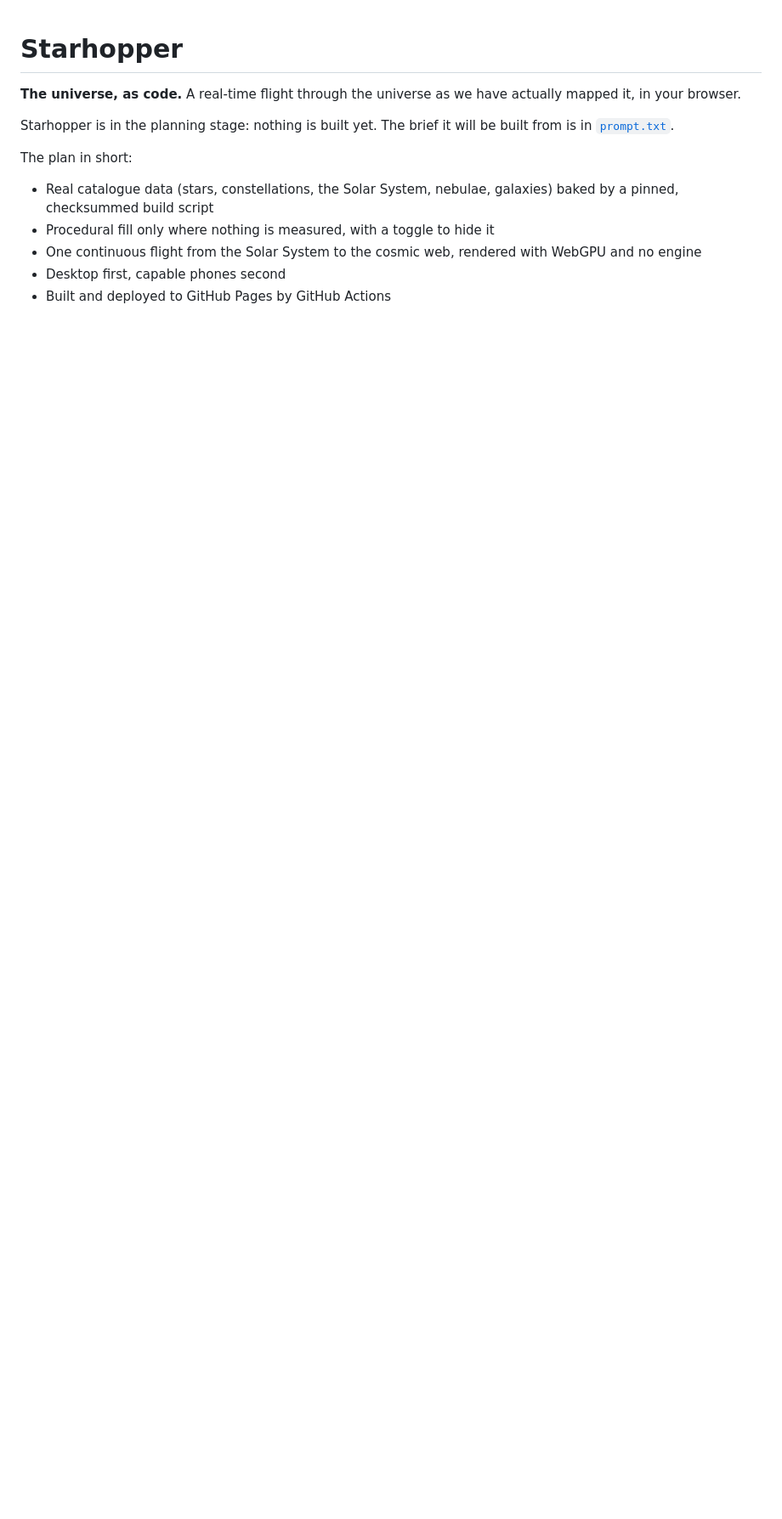
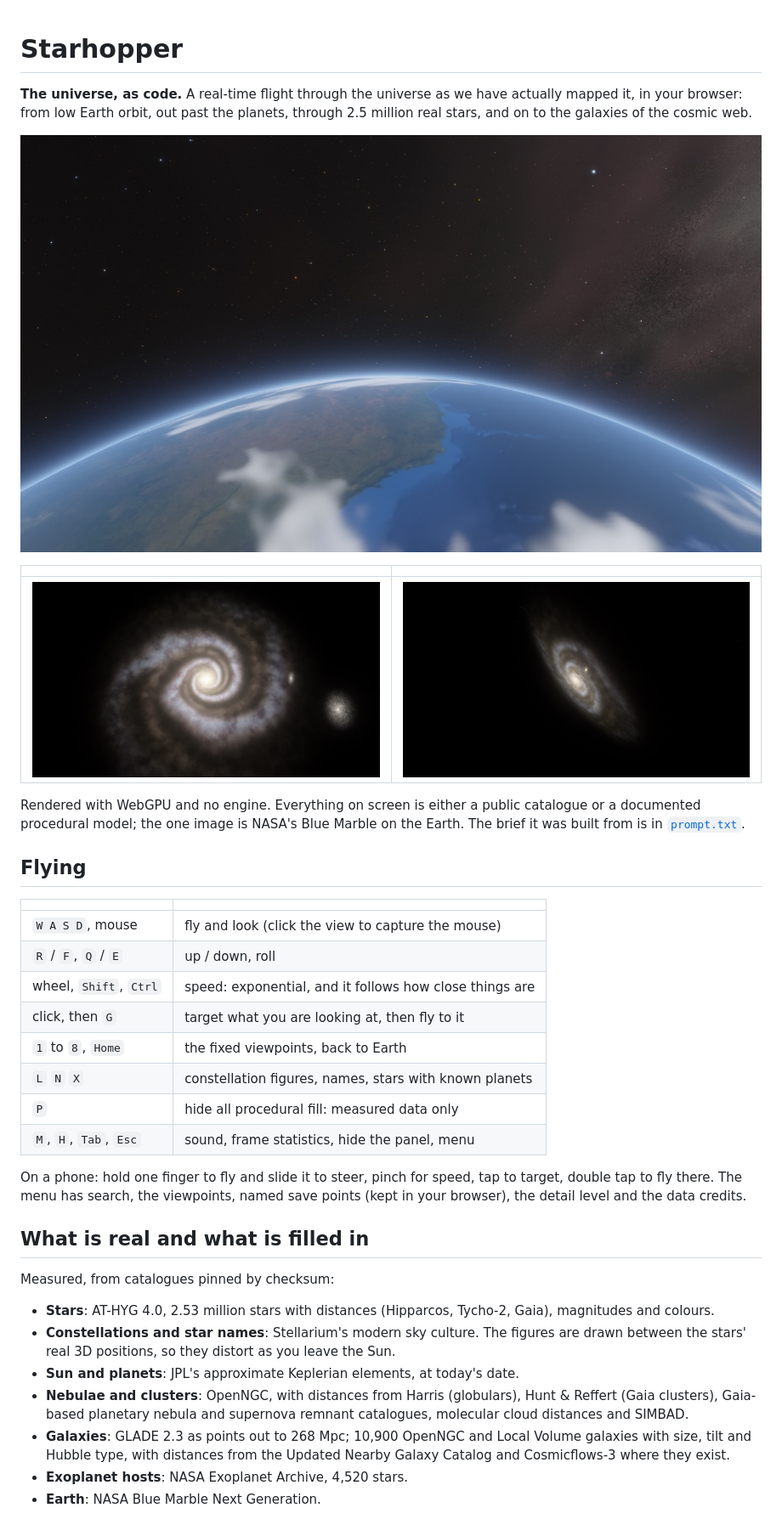
Before and after one commit to julienbonastre/starhopper, a Markdown page: README.md, the part around one of its changes. Shown at 85% size. Rendered like a GitHub page; pictures changed too: docs/pose_5.jpg (added), docs/pose_6.jpg (added), docs/start_view.jpg (added); blank space fills up the shorter version.

```diff
--- a/README.md
+++ b/README.md
@@ -1,13 +1,39 @@
 # Starhopper
 
-**The universe, as code.** A real-time flight through the universe as we have actually mapped it, in your browser.
+**The universe, as code.** A real-time flight through the universe as we have actually mapped it, in your browser: from low Earth orbit, out past the planets, through 2.5 million real stars, and on to the galaxies of the cosmic web.
 
-Starhopper is in the planning stage: nothing is built yet. The brief it will be built from is in [`prompt.txt`](prompt.txt).
+![Low Earth orbit, where the flight begins](docs/start_view.jpg)
 
-The plan in short:
+| | |
+|---|---|
+| ![The Milky Way from above](docs/pose_5.jpg) | ![Approaching Andromeda](docs/pose_6.jpg) |
 
-- Real catalogue data (stars, constellations, the Solar System, nebulae, galaxies) baked by a pinned, checksummed build script
-- Procedural fill only where nothing is measured, with a toggle to hide it
-- One continuous flight from the Solar System to the cosmic web, rendered with WebGPU and no engine
-- Desktop first, capable phones second
-- Built and deployed to GitHub Pages by GitHub Actions
+Rendered with WebGPU and no engine. Everything on screen is either a public catalogue or a documented procedural model; the one image is NASA's Blue Marble on the Earth. The brief it was built from is in [`prompt.txt`](prompt.txt).
+
+## Flying
+
+| | |
+|---|---|
+| `W A S D`, mouse | fly and look (click the view to capture the mouse) |
+| `R` / `F`, `Q` / `E` | up / down, roll |
+| wheel, `Shift`, `Ctrl` | speed: exponential, and it follows how close things are |
+| click, then `G` | target what you are looking at, then fly to it |
+| `1` to `8`, `Home` | the fixed viewpoints, back to Earth |
+| `L` `N` `X` | constellation figures, names, stars with known planets |
+| `P` | hide all procedural fill: measured data only |
+| `M`, `H`, `Tab`, `Esc` | sound, frame statistics, hide the panel, menu |
+
+On a phone: hold one finger to fly and slide it to steer, pinch for speed, tap to target, double tap to fly there. The menu has search, the viewpoints, named save points (kept in your browser), the detail level and the data credits.
+
+## What is real and what is filled in
+
+Measured, from catalogues pinned by checksum:
+
+- **Stars**: AT-HYG 4.0, 2.53 million stars with distances (Hipparcos, Tycho-2, Gaia), magnitudes and colours.
+- **Constellations and star names**: Stellarium's modern sky culture. The figures are drawn between the stars' real 3D positions, so they distort as you leave the Sun.
+- **Sun and planets**: JPL's approximate Keplerian elements, at today's date.
+- **Nebulae and clusters**: OpenNGC, with distances from Harris (globulars), Hunt & Reffert (Gaia clusters), Gaia-based planetary nebula and supernova remnant catalogues, molecular cloud distances and SIMBAD.
+- **Galaxies**: GLADE 2.3 as points out to 268 Mpc; 10,900 OpenNGC and Local Volume galaxies with size, tilt and Hubble type, with distances from the Updated Nearby Galaxy Catalog and Cosmicflows-3 where they exist.
+- **Exoplanet hosts**: NASA Exoplanet Archive, 4,520 stars.
+- **Earth**: NASA Blue Marble Next Generation.
+
```
Also changed, not shown: other parts of README.md (+57 -1 lines), docs/pose_4.jpg (added).
